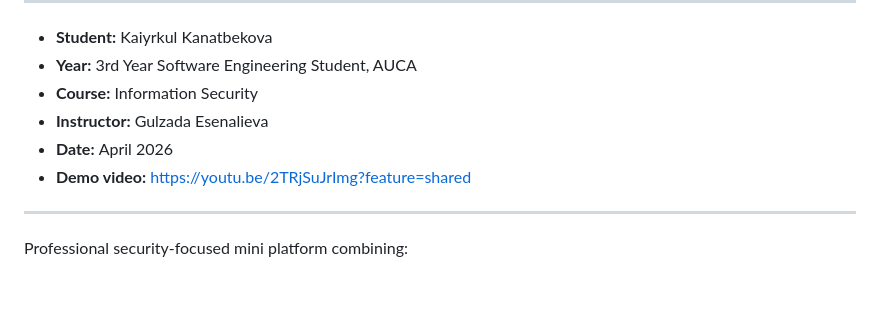
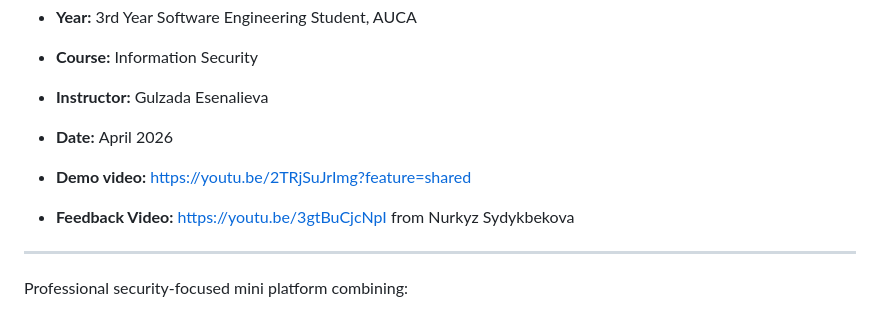
Before and after one commit to Kaiyrkul/information_security_projects, a Markdown page: README.md, the part around the change. GitHub-like rendering; blank space fills up the shorter version.

```diff
--- a/README.md
+++ b/README.md
@@ -6,6 +6,8 @@
 - **Instructor:** Gulzada Esenalieva
 - **Date:** Аpril 2026
 - **Demo video:** https://youtu.be/2TRjSuJrImg?feature=shared
+
+- **Feedback Video:** https://youtu.be/3gtBuCjcNpI from Nurkyz Sydykbekova
 
 ---
 
```
